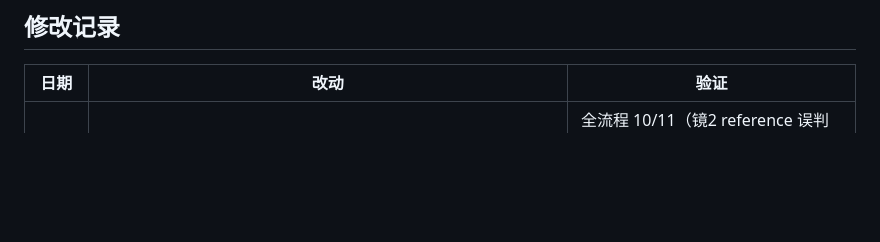
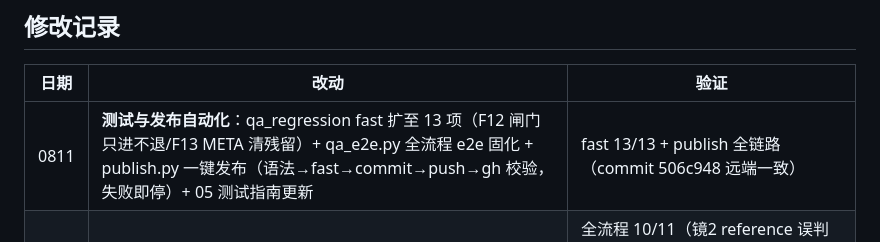
Before and after one commit to shijieweb/pavo-work, a Markdown page: 维护手册/07_修改记录.md, the part around the change. Rendered like a GitHub page; blank space fills up the shorter version.

Commit message:
自动发布：.../07_\344\277\256\346\224\271\350\256\260\345\275\225.md'

```diff
--- a/维护手册/07_修改记录.md
+++ b/维护手册/07_修改记录.md
@@ -6,6 +6,7 @@
 
 | 日期 | 改动 | 验证 |
 |---|---|---|
+| 0811 | **测试与发布自动化**：qa_regression fast 扩至 13 项（F12 闸门只进不退/F13 META 清残留）+ qa_e2e.py 全流程 e2e 固化 + publish.py 一键发布（语法→fast→commit→push→gh 校验，失败即停）+ 05 测试指南更新 | fast 13/13 + publish 全链路（commit 506c948 远端一致） |
 | 0811 | **服务端 META 残留修复**（老板：清空项目再生成发现）：`_load_meta` 加 `else: META = {}`（新项目 meta.json 不存在时清空全局 META，防跨项目残留）；同时新增全流程 e2e 脚本 `_qa_full_flow.py`（保留作模板） | 全流程 10/11（镜2 reference 误判已修）；运镜源头 first_frame_prompt 3/5；镜1/镜3 camera-start 走通；成片 480×854/14s/2.8MB；运镜首帧图见 kf_start_001/003（写字楼门口/面馆门口起点画面） |
 | 0811 | **运镜镜头首帧改造**（老板洞察）：源头 STORYBOARD_SYS 强制运镜镜头输出 first_frame_prompt（起点画面）+ RULES 8.5；后端 `_is_camera_move`（36 中英文运镜关键词+手动三态）+ `_gen_camera_start`（场景图/锚点底图 → i2i，无底图纯文生，本地转 data URI）；主流程接入（链式→运镜起点→锚点→文生兜底）；前端 ④模块运镜徽标🎥+三态开关+label 动态；库文件同步 6228 字符 | 判定 8/8 + 链路 4/4：运镜镜首帧=咖啡店过道起点画面（camera-start），固定镜 chain 链式，零 JS 错误 |
 | 0811 | **08_经验避坑库** 新建（老板：经验必沉淀）+ 00 导航 + 本表 + 04 管线同步 | 全量 40+ 条经验归类 |
```
